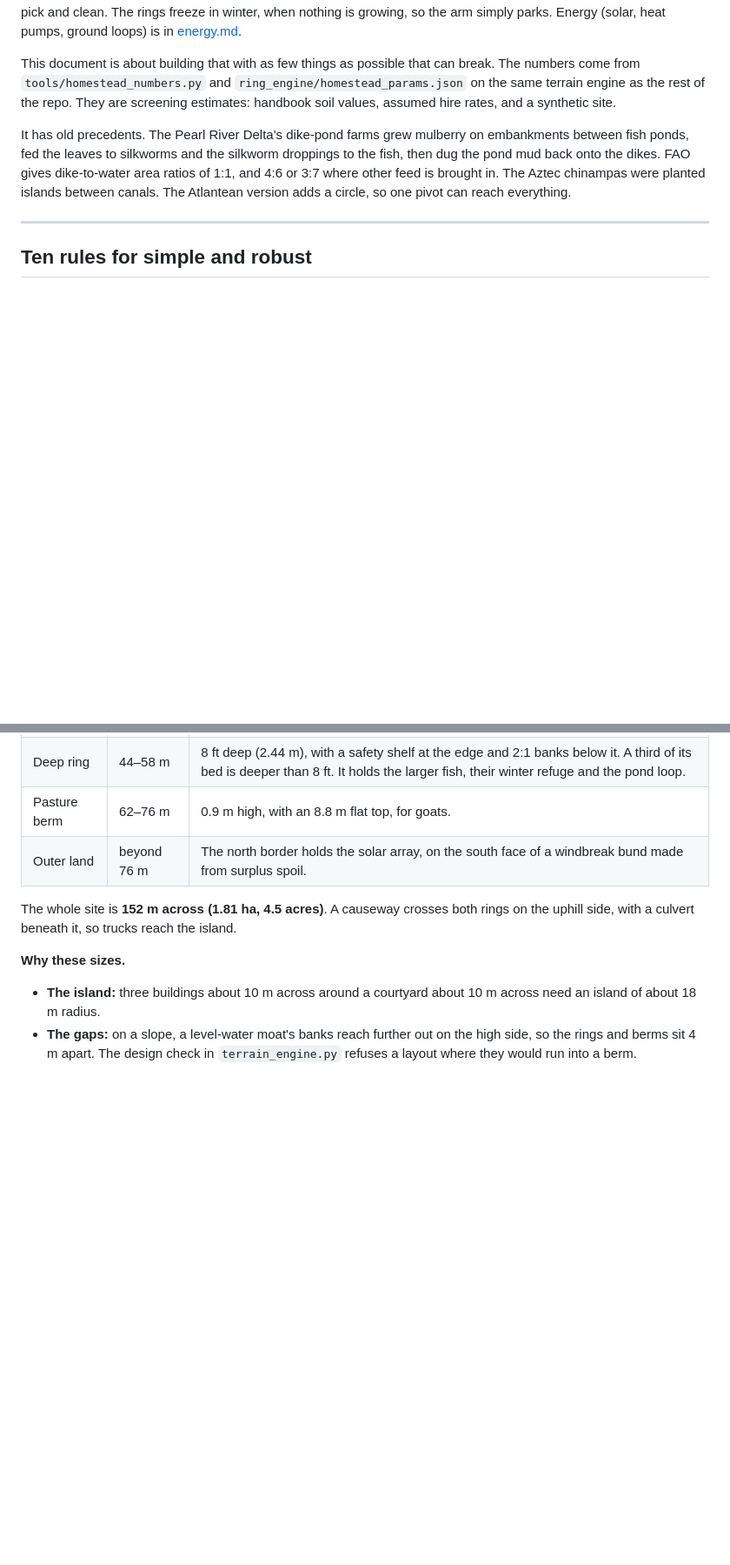
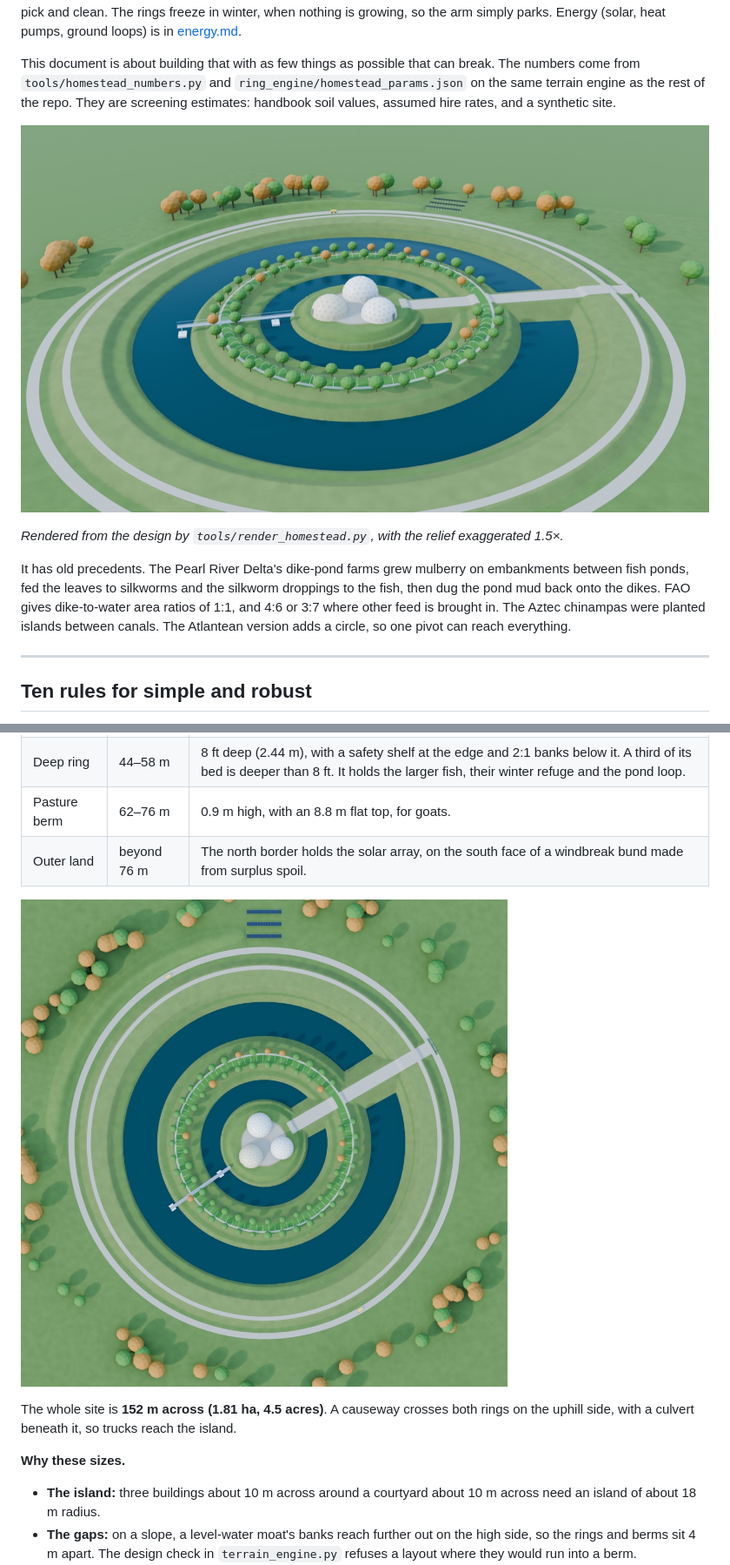
Before and after one commit to zacharyelston/AtlanteanConstructor, a Markdown page: docs/simple-build.md, 2 parts joined by grey strips. Shown at 87% size. Rendered like a GitHub page; pictures changed too: docs/img/homestead-aerial.jpg (added), docs/img/homestead-plan.jpg (added); blank space fills up the shorter version.

```diff
--- a/docs/simple-build.md
+++ b/docs/simple-build.md
@@ -15,6 +15,11 @@ break. The numbers come from `tools/homestead_numbers.py` and
 `ring_engine/homestead_params.json` on the same terrain engine as the rest of
 the repo. They are screening estimates: handbook soil values, assumed hire
 rates, and a synthetic site.
+
+![The homestead on a sloped New England site: three domes on the island, the inner ring, the orchard berm with hoops between the tree rows, the deep ring, the pasture berm, one uphill causeway, the floating spoke and the north solar array](img/homestead-aerial.jpg)
+
+*Rendered from the design by `tools/render_homestead.py`, with the relief
+exaggerated 1.5×.*
 
 It has old precedents. The Pearl River Delta's dike-pond farms grew mulberry
 on embankments between fish ponds, fed the leaves to silkworms and the
@@ -85,6 +90,8 @@ walls.
 | Deep ring | 44–58 m | 8 ft deep (2.44 m), with a safety shelf at the edge and 2:1 banks below it. A third of its bed is deeper than 8 ft. It holds the larger fish, their winter refuge and the pond loop. |
 | Pasture berm | 62–76 m | 0.9 m high, with an 8.8 m flat top, for goats. |
 | Outer land | beyond 76 m | The north border holds the solar array, on the south face of a windbreak bund made from surplus spoil. |
+
+![Plan view of the homestead layout](img/homestead-plan.jpg)
 
 The whole site is **152 m across (1.81 ha, 4.5 acres)**. A causeway crosses
 both rings on the uphill side, with a culvert beneath it, so trucks reach the
```
Also changed, not shown: README.md (+24 -0 lines), docs/img/homestead-florida-aerial.jpg (added), docs/img/homestead-island.jpg (added), 1 other file.
